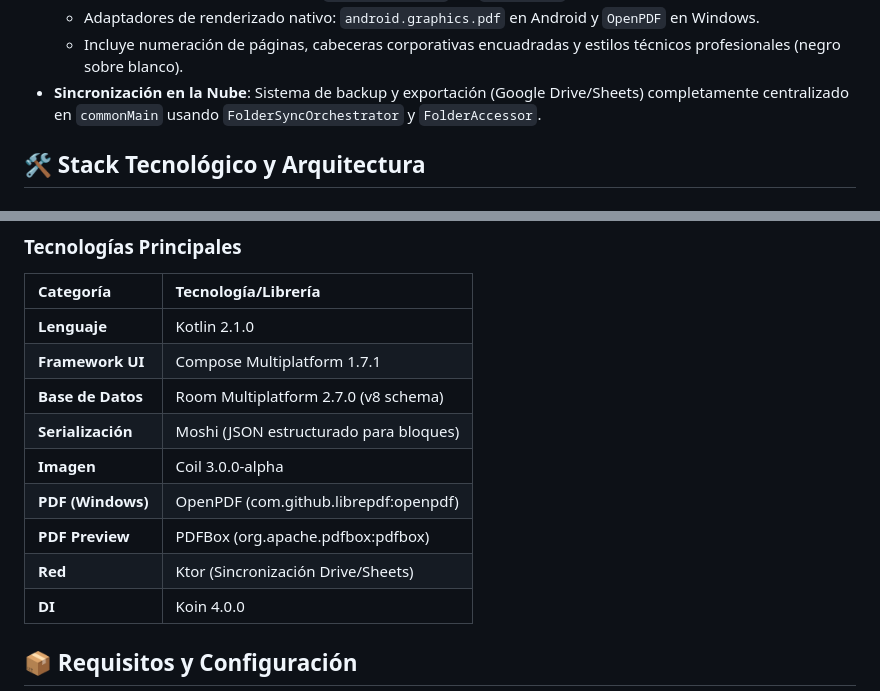
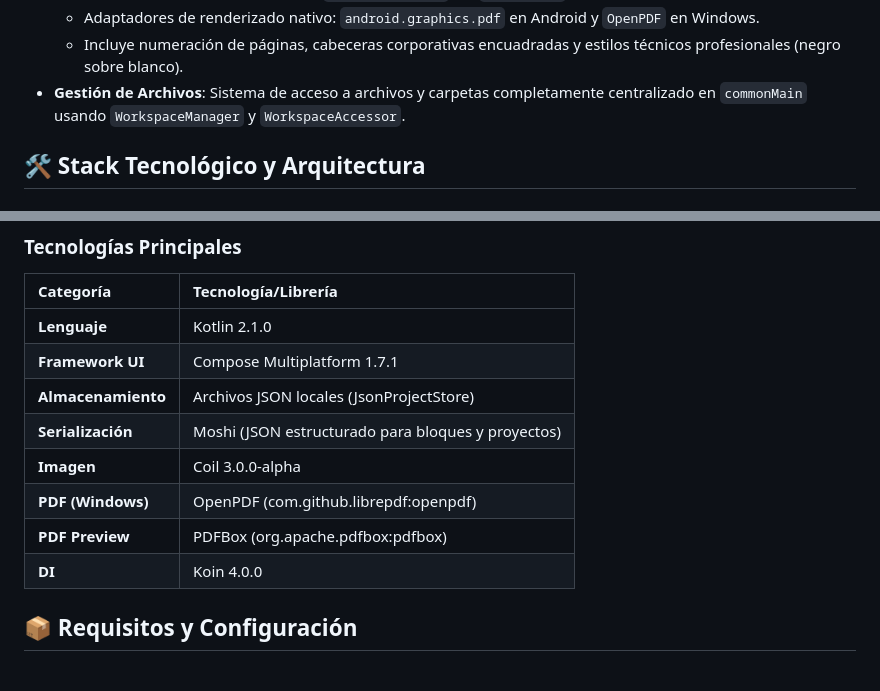
Before and after one commit to jufeza-boop/PdfGenerator, a Markdown page: README.md, 2 parts joined by grey strips. Drawn GitHub-style.

Commit message:
refactor: replace database-based storage with local JSON file system and update documentation accordingly

```diff
--- a/README.md
+++ b/README.md
@@ -18,7 +18,7 @@ Aplicación multiplataforma (Android/Windows) para la gestión de visitas a obra
     *   Motor de maquetación unificado (`PdfLayoutEngine`) en `commonMain` para garantizar paridad visual absoluta.
     *   Adaptadores de renderizado nativo: `android.graphics.pdf` en Android y `OpenPDF` en Windows.
     *   Incluye numeración de páginas, cabeceras corporativas encuadradas y estilos técnicos profesionales (negro sobre blanco).
-*   **Sincronización en la Nube**: Sistema de backup y exportación (Google Drive/Sheets) completamente centralizado en `commonMain` usando `FolderSyncOrchestrator` y `FolderAccessor`.
+*   **Gestión de Archivos**: Sistema de acceso a archivos y carpetas completamente centralizado en `commonMain` usando `WorkspaceManager` y `WorkspaceAccessor`.
 
 
 
@@ -35,12 +35,11 @@ El proyecto sigue una arquitectura **MVVM (Model-View-ViewModel)** dentro de un
 | :--- | :--- |
 | **Lenguaje** | Kotlin 2.1.0 |
 | **Framework UI** | Compose Multiplatform 1.7.1 |
-| **Base de Datos** | Room Multiplatform 2.7.0 (v8 schema) |
-| **Serialización** | Moshi (JSON estructurado para bloques) |
+| **Almacenamiento** | Archivos JSON locales (JsonProjectStore) |
+| **Serialización** | Moshi (JSON estructurado para bloques y proyectos) |
 | **Imagen** | Coil 3.0.0-alpha |
 | **PDF (Windows)** | OpenPDF (com.github.librepdf:openpdf) |
 | **PDF Preview** | PDFBox (org.apache.pdfbox:pdfbox) |
-| **Red** | Ktor (Sincronización Drive/Sheets) |
 | **DI** | Koin 4.0.0 |
 
 ## 📦 Requisitos y Configuración
```
Also changed, not shown: AGENTS.md (+8 -6 lines), ARQUITECTURA.md (+44 -46 lines).
